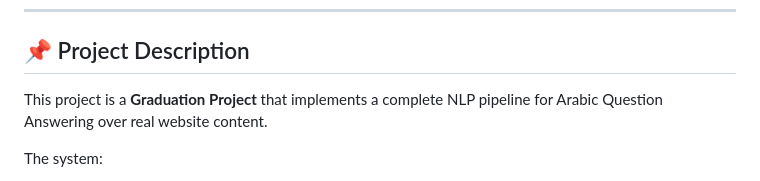
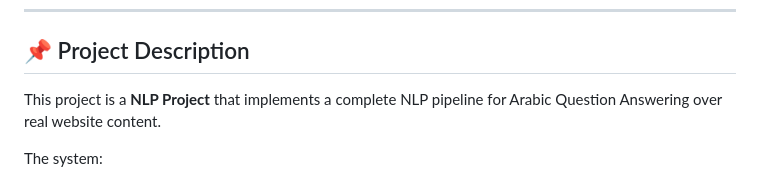
Before and after one commit to Abd-alrahma/gem-qa-system, a Markdown page: README.md, the part around the change. Drawn GitHub-style.

```diff
--- a/README.md
+++ b/README.md
@@ -18,7 +18,7 @@
 
 ## 📌 Project Description
 
-This project is a **Graduation Project** that implements a complete NLP pipeline for Arabic Question Answering over real website content.
+This project is a **NLP Project** that implements a complete NLP pipeline for Arabic Question Answering over real website content.
 
 The system:
 1. **Scrapes** the official GEM Arabic website using Selenium (JavaScript-rendered)
```
